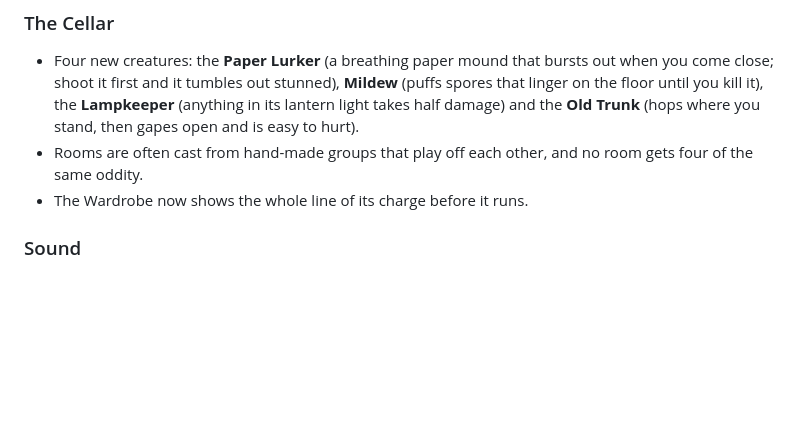
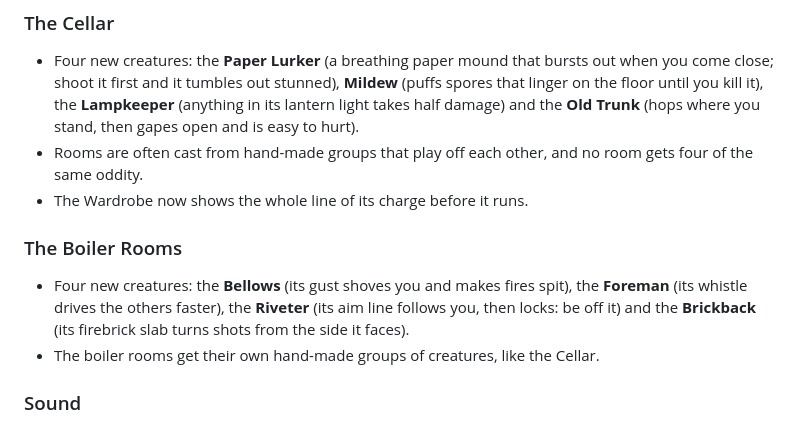
Before and after one commit to RacineDigital/Binding-of-marcus, a Markdown page: CHANGELOG.md, the part around the change. Rendered like a GitHub page; blank space fills up the shorter version.

Commit message:
Changelog: Chapter II creatures
Co-Authored-By: Claude Opus 5.5 <noreply@anthropic.com>
Claude-Session: https://claude.ai/code/session_01XiP7avmLfoXd4FJVrMp7Tg

```diff
--- a/CHANGELOG.md
+++ b/CHANGELOG.md
@@ -26,6 +26,12 @@ dead, and a bomb, item or page pressed during a room transition is no longer los
 - Rooms are often cast from hand-made groups that play off each other, and no room gets four of
   the same oddity.
 - The Wardrobe now shows the whole line of its charge before it runs.
+
+### The Boiler Rooms
+- Four new creatures: the **Bellows** (its gust shoves you and makes fires spit), the **Foreman**
+  (its whistle drives the others faster), the **Riveter** (its aim line follows you, then locks:
+  be off it) and the **Brickback** (its firebrick slab turns shots from the side it faces).
+- The boiler rooms get their own hand-made groups of creatures, like the Cellar.
 
 ### Sound
 - Every floor now has its own ambience: dripping cellars, the boiler's hum and crackle, pipes
```
